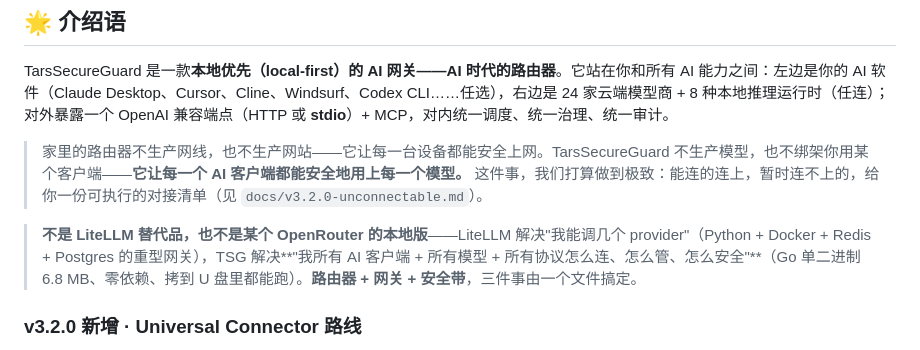
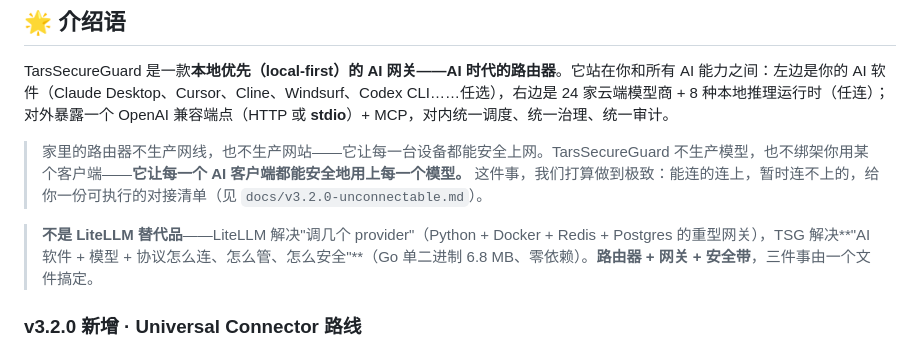
Before and after one commit to HP-jh/TarsSecureGuard, a Markdown page: README.md, the part around the change. Rendered like a GitHub page.

Commit message:
docs(v3.2.0): 四次打磨 — README 介绍语对比段精简对齐 HelloGitHub 锚句

```diff
--- a/README.md
+++ b/README.md
@@ -46,7 +46,7 @@ TarsSecureGuard 是一款**本地优先（local-first）的 AI 网关——AI
 
 > 家里的路由器不生产网线，也不生产网站——它让每一台设备都能安全上网。TarsSecureGuard 不生产模型，也不绑架你用某个客户端——**它让每一个 AI 客户端都能安全地用上每一个模型。** 这件事，我们打算做到极致：能连的连上，暂时连不上的，给你一份可执行的对接清单（见 `docs/v3.2.0-unconnectable.md`）。
 
-> **不是 LiteLLM 替代品，也不是某个 OpenRouter 的本地版**——LiteLLM 解决"我能调几个 provider"（Python + Docker + Redis + Postgres 的重型网关），TSG 解决**"我所有 AI 客户端 + 所有模型 + 所有协议怎么连、怎么管、怎么安全"**（Go 单二进制 6.8 MB、零依赖、拷到 U 盘里都能跑）。**路由器 + 网关 + 安全带**，三件事由一个文件搞定。
+> **不是 LiteLLM 替代品**——LiteLLM 解决"调几个 provider"（Python + Docker + Redis + Postgres 的重型网关），TSG 解决**"AI 软件 + 模型 + 协议怎么连、怎么管、怎么安全"**（Go 单二进制 6.8 MB、零依赖）。**路由器 + 网关 + 安全带**，三件事由一个文件搞定。
 
 ### v3.2.0 新增 · Universal Connector 路线
 
```
Also changed, not shown: CHANGES.md (+1 -0 lines).
